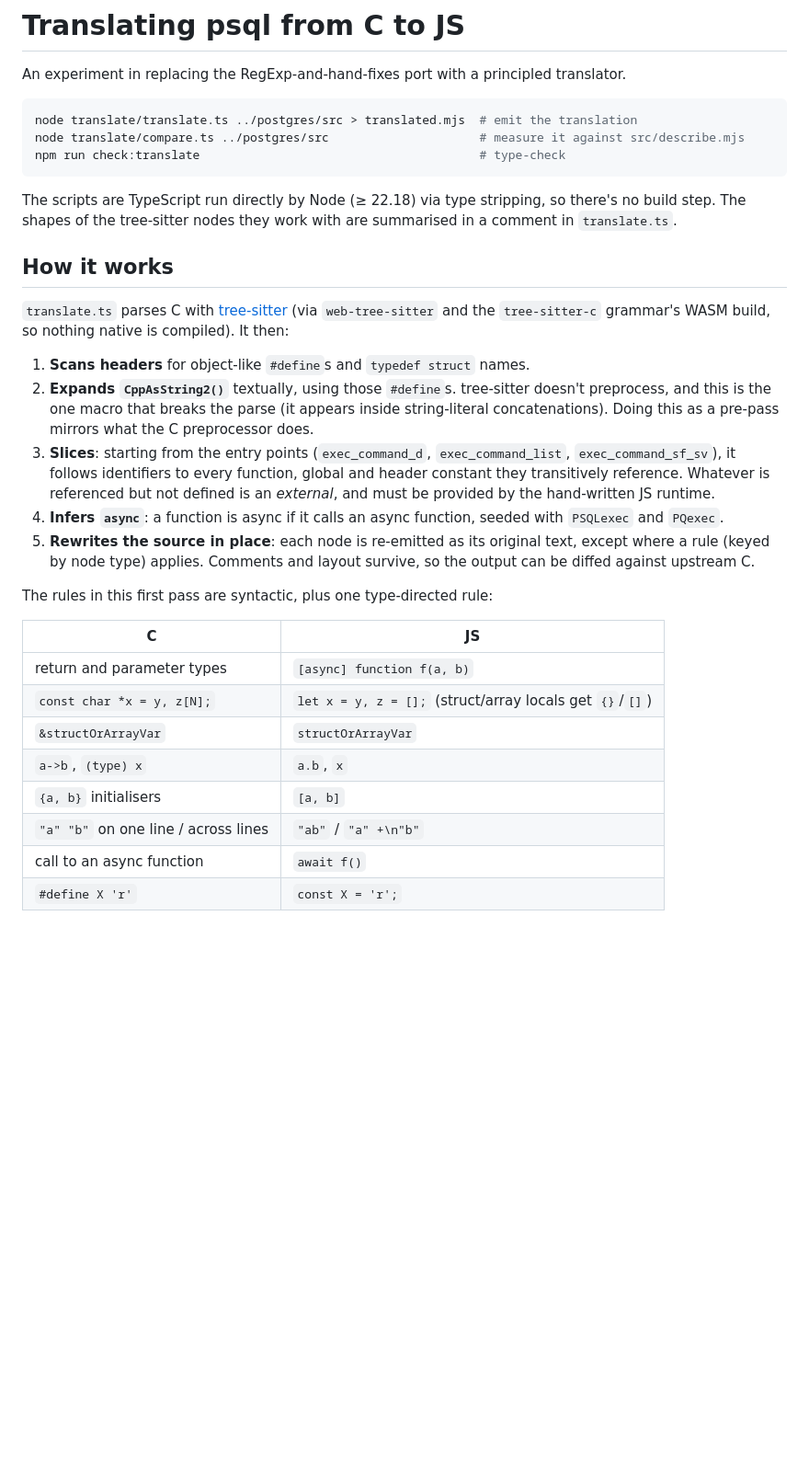
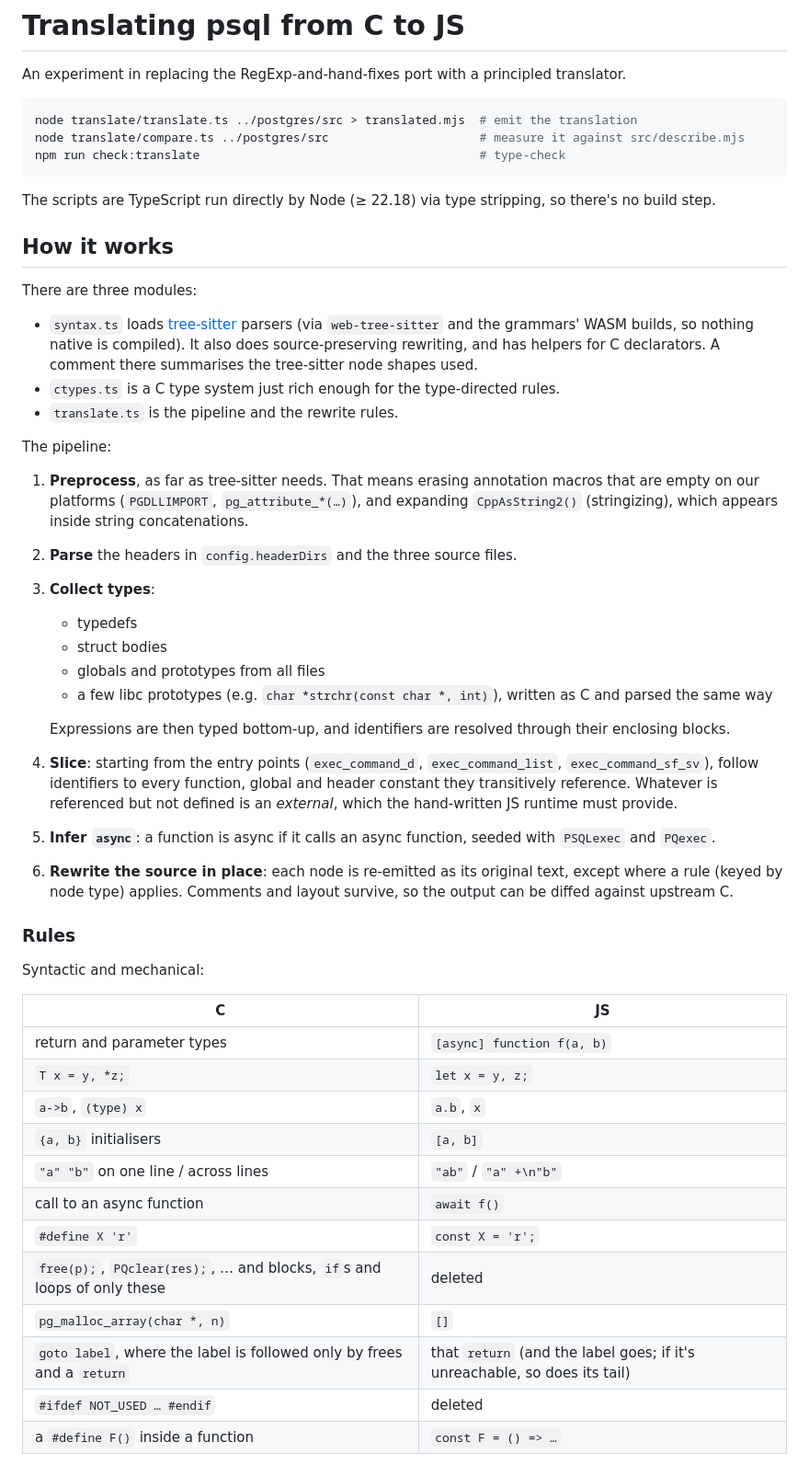
Before and after one commit to neondatabase/psql-describe, a Markdown page: translate/README.md, the part around one of its changes. Shown at 92% size. Rendered like a GitHub page; blank space fills up the shorter version.

````diff
--- a/translate/README.md
+++ b/translate/README.md
@@ -8,28 +8,47 @@ node translate/compare.ts ../postgres/src                     # measure it again
 npm run check:translate                                       # type-check
 ```
 
-The scripts are TypeScript run directly by Node (≥ 22.18) via type stripping, so there's no build step. The shapes of the tree-sitter nodes they work with are summarised in a comment in `translate.ts`.
+The scripts are TypeScript run directly by Node (≥ 22.18) via type stripping, so there's no build step.
 
 ## How it works
 
-`translate.ts` parses C with [tree-sitter](https://tree-sitter.github.io/) (via `web-tree-sitter` and the `tree-sitter-c` grammar's WASM build, so nothing native is compiled). It then:
+There are three modules:
 
-1. **Scans headers** for object-like `#define`s and `typedef struct` names.
-2. **Expands `CppAsString2()`** textually, using those `#define`s. tree-sitter doesn't preprocess, and this is the one macro that breaks the parse (it appears inside string-literal concatenations). Doing this as a pre-pass mirrors what the C preprocessor does.
-3. **Slices**: starting from the entry points (`exec_command_d`, `exec_command_list`, `exec_command_sf_sv`), it follows identifiers to every function, global and header constant they transitively reference. Whatever is referenced but not defined is an *external*, and must be provided by the hand-written JS runtime.
-4. **Infers `async`**: a function is async if it calls an async function, seeded with `PSQLexec` and `PQexec`.
-5. **Rewrites the source in place**: each node is re-emitted as its original text, except where a rule (keyed by node type) applies. Comments and layout survive, so the output can be diffed against upstream C.
+- `syntax.ts` loads [tree-sitter](https://tree-sitter.github.io/) parsers (via `web-tree-sitter` and the grammars' WASM builds, so nothing native is compiled). It also does source-preserving rewriting, and has helpers for C declarators. A comment there summarises the tree-sitter node shapes used.
+- `ctypes.ts` is a C type system just rich enough for the type-directed rules.
+- `translate.ts` is the pipeline and the rewrite rules.
 
-The rules in this first pass are syntactic, plus one type-directed rule:
+The pipeline:
+
+1. **Preprocess**, as far as tree-sitter needs. That means erasing annotation macros that are empty on our platforms (`PGDLLIMPORT`, `pg_attribute_*(…)`), and expanding `CppAsString2()` (stringizing), which appears inside string concatenations.
+2. **Parse** the headers in `config.headerDirs` and the three source files.
+3. **Collect types**:
+   - typedefs
+   - struct bodies
+   - globals and prototypes from all files
+   - a few libc prototypes (e.g. `char *strchr(const char *, int)`), written as C and parsed the same way
+
+   Expressions are then typed bottom-up, and identifiers are resolved through their enclosing blocks.
+4. **Slice**: starting from the entry points (`exec_command_d`, `exec_command_list`, `exec_command_sf_sv`), follow identifiers to every function, global and header constant they transitively reference. Whatever is referenced but not defined is an *external*, which the hand-written JS runtime must provide.
+5. **Infer `async`**: a function is async if it calls an async function, seeded with `PSQLexec` and `PQexec`.
+6. **Rewrite the source in place**: each node is re-emitted as its original text, except where a rule (keyed by node type) applies. Comments and layout survive, so the output can be diffed against upstream C.
+
+### Rules
+
+Syntactic and mechanical:
 
 | C | JS |
 |---|---|
 | return and parameter types | `[async] function f(a, b)` |
-| `const char *x = y, z[N];` | `let x = y, z = [];` (struct/array locals get `{}`/`[]`) |
-| `&structOrArrayVar` | `structOrArrayVar` |
+| `T x = y, *z;` | `let x = y, z;` |
 | `a->b`, `(type) x` | `a.b`, `x` |
 | `{a, b}` initialisers | `[a, b]` |
 | `"a" "b"` on one line / across lines | `"ab"` / `"a" +\n"b"` |
 | call to an async function | `await f()` |
 | `#define X 'r'` | `const X = 'r';` |
+| `free(p);`, `PQclear(res);`, … and blocks, `if`s and loops of only these | deleted |
+| `pg_malloc_array(char *, n)` | `[]` |
+| `goto label`, where the label is followed only by frees and a `return` | that `return` (and the label goes; if it's unreachable, so does its tail) |
+| `#ifdef NOT_USED … #endif` | deleted |
+| a `#define F()` inside a function | `const F = () => …` |
 
````
Also changed, not shown: other parts of translate/README.md (+95 -39 lines).
